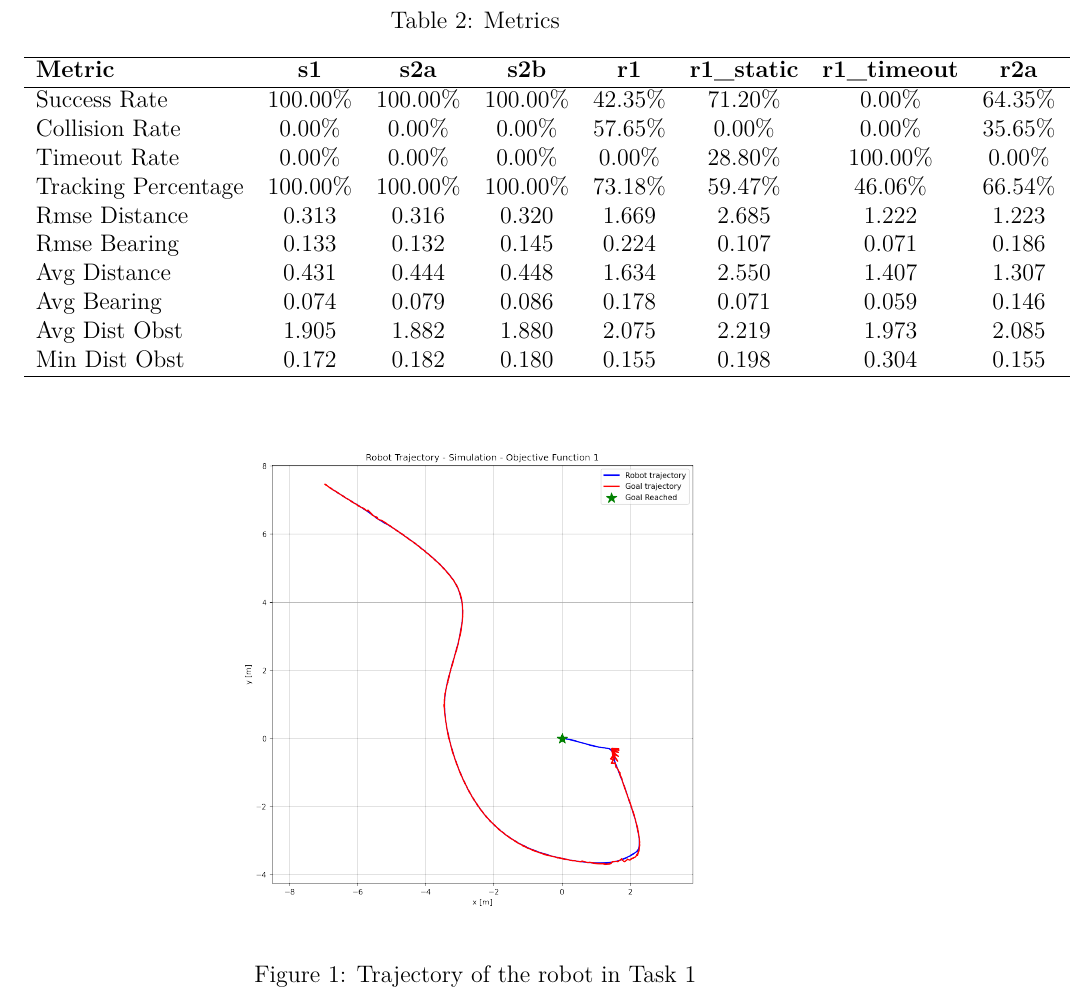
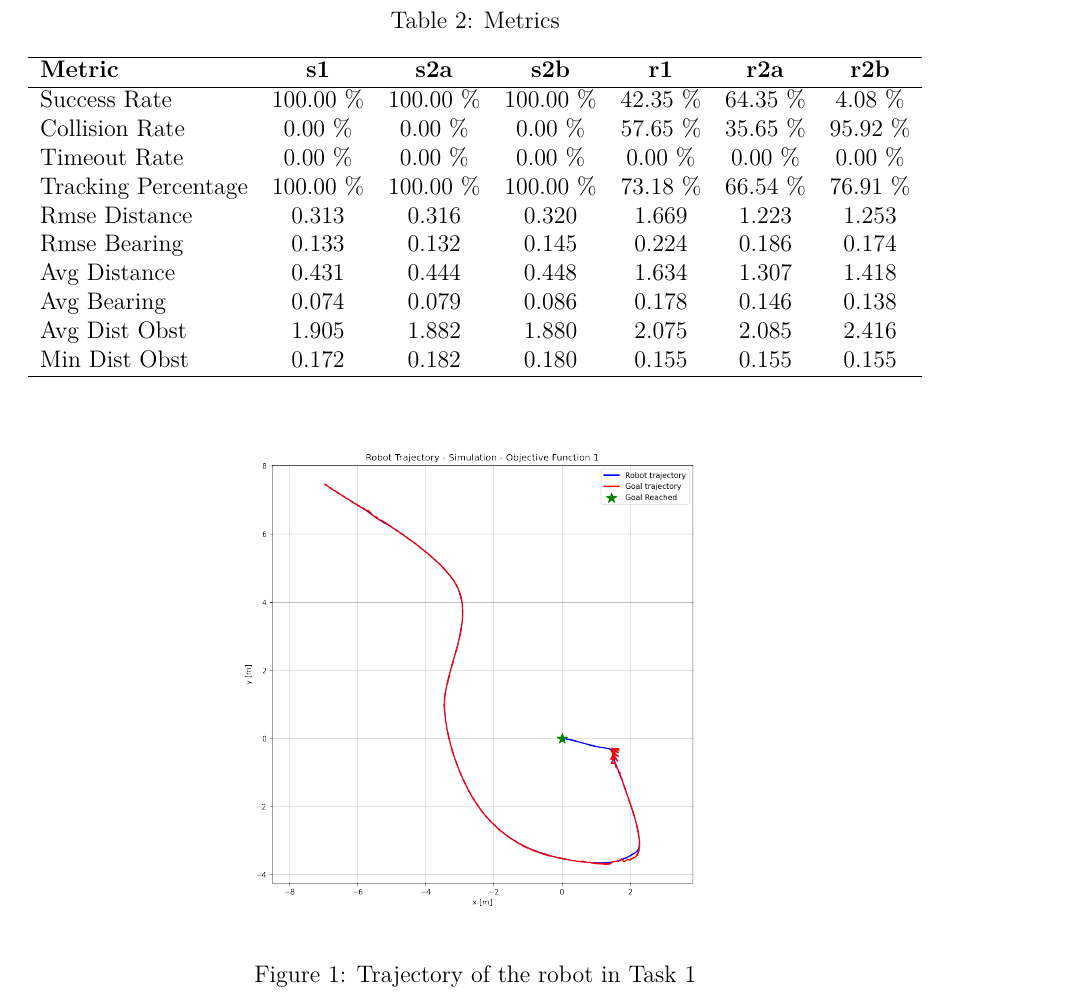
Before and after one commit to sesasrcourse/report03_ws, a LaTeX document (report/main.tex, which reads report/sections/metrics_table.tex): part of page 9 of 15, cut so that both start at the same text. Compiled offline with pdfLaTeX.

Commit message:
fix: Eliminate static and timeout case

```diff
--- a/report/sections/metrics_table.tex
+++ b/report/sections/metrics_table.tex
@@ -2,20 +2,20 @@
 \centering
 \caption{Metrics}
 \label{tab:metrics}
-\begin{tabular}{lcccccccc}
+\begin{tabular}{lcccccc}
 \hline
-\textbf{Metric} & \textbf{s1} & \textbf{s2a} & \textbf{s2b} & \textbf{r1} & \textbf{r1\_static} & \textbf{r1\_timeout} & \textbf{r2a} & \textbf{r2b}\\
+\textbf{Metric} & \textbf{s1} & \textbf{s2a} & \textbf{s2b} & \textbf{r1} & \textbf{r2a} & \textbf{r2b}\\
 \hline
-Success Rate & 100.00\% & 100.00\% & 100.00\% & 42.35\% & 71.20\% & 0.00\% & 64.35\% & 4.08\%\\
-Collision Rate & 0.00\% & 0.00\% & 0.00\% & 57.65\% & 0.00\% & 0.00\% & 35.65\% & 95.92\%\\
-Timeout Rate & 0.00\% & 0.00\% & 0.00\% & 0.00\% & 28.80\% & 100.00\% & 0.00\% & 0.00\%\\
-Tracking Percentage & 100.00\% & 100.00\% & 100.00\% & 73.18\% & 59.47\% & 46.06\% & 66.54\% & 76.91\%\\
-Rmse Distance & 0.313 & 0.316 & 0.320 & 1.669 & 2.685 & 1.222 & 1.223 & 1.253\\
-Rmse Bearing & 0.133 & 0.132 & 0.145 & 0.224 & 0.107 & 0.071 & 0.186 & 0.174\\
-Avg Distance & 0.431 & 0.444 & 0.448 & 1.634 & 2.550 & 1.407 & 1.307 & 1.418\\
-Avg Bearing & 0.074 & 0.079 & 0.086 & 0.178 & 0.071 & 0.059 & 0.146 & 0.138\\
-Avg Dist Obst & 1.905 & 1.882 & 1.880 & 2.075 & 2.219 & 1.973 & 2.085 & 2.416\\
-Min Dist Obst & 0.172 & 0.182 & 0.180 & 0.155 & 0.198 & 0.304 & 0.155 & 0.155\\
+Success Rate & 100.00 \% & 100.00 \% & 100.00 \% & 42.35 \% & 64.35 \% & 4.08 \%\\
+Collision Rate & 0.00 \% & 0.00 \% & 0.00 \% & 57.65 \% & 35.65 \% & 95.92 \%\\
+Timeout Rate & 0.00 \% & 0.00 \% & 0.00 \% & 0.00 \% & 0.00 \% & 0.00 \%\\
+Tracking Percentage & 100.00 \% & 100.00 \% & 100.00 \% & 73.18 \% & 66.54 \% & 76.91 \%\\
+Rmse Distance & 0.313 & 0.316 & 0.320 & 1.669 & 1.223 & 1.253\\
+Rmse Bearing & 0.133 & 0.132 & 0.145 & 0.224 & 0.186 & 0.174\\
+Avg Distance & 0.431 & 0.444 & 0.448 & 1.634 & 1.307 & 1.418\\
+Avg Bearing & 0.074 & 0.079 & 0.086 & 0.178 & 0.146 & 0.138\\
+Avg Dist Obst & 1.905 & 1.882 & 1.880 & 2.075 & 2.085 & 2.416\\
+Min Dist Obst & 0.172 & 0.182 & 0.180 & 0.155 & 0.155 & 0.155\\
 \hline
 \end{tabular}
 \end{table}
```
Also changed, not shown: 1 other file.
